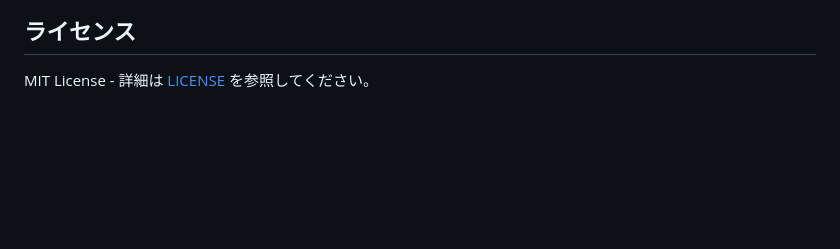
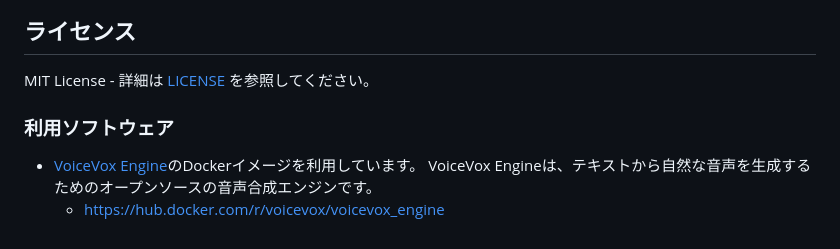
Before and after one commit to CodeneAria/ActingDoll, a Markdown page: README.md, the part around the change. GitHub-like rendering; blank space fills up the shorter version.

```diff
--- a/README.md
+++ b/README.md
@@ -152,3 +152,9 @@ ActingDollはブラウザベースのAPIコントローラーパネル（API.htm
 ## ライセンス
 
 MIT License - 詳細は [LICENSE](LICENSE) を参照してください。
+
+### 利用ソフトウェア
+
+- [VoiceVox Engine](https://github.com/VOICEVOX/voicevox_engine)のDockerイメージを利用しています。
+VoiceVox Engineは、テキストから自然な音声を生成するためのオープンソースの音声合成エンジンです。
+  - https://hub.docker.com/r/voicevox/voicevox_engine
```
